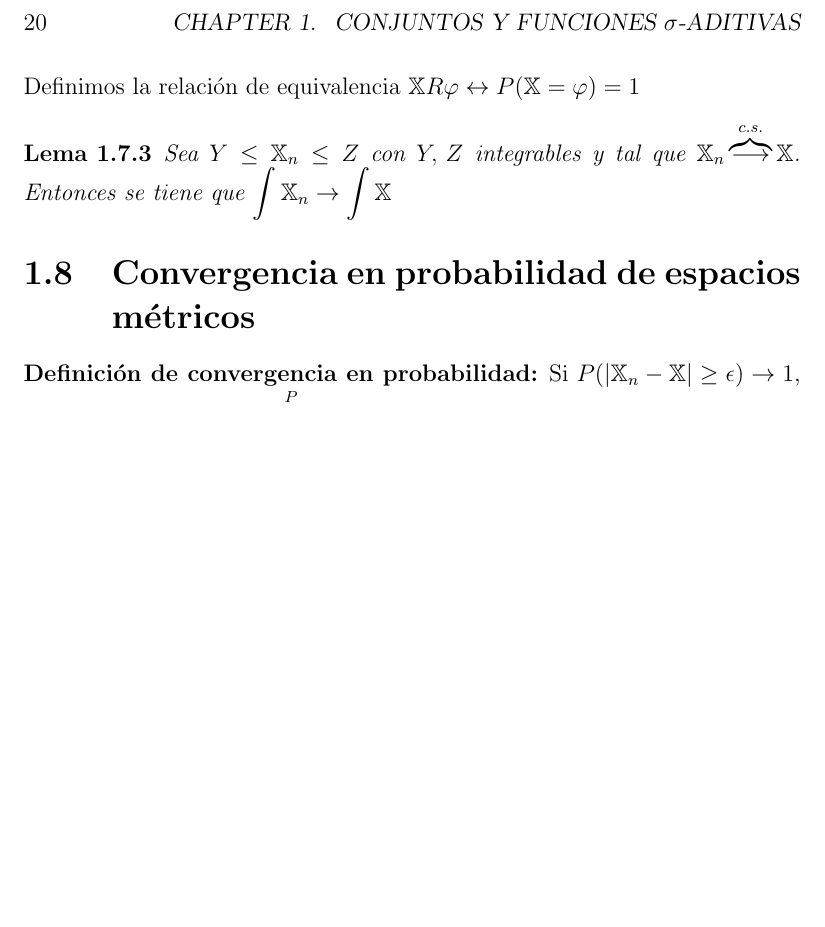
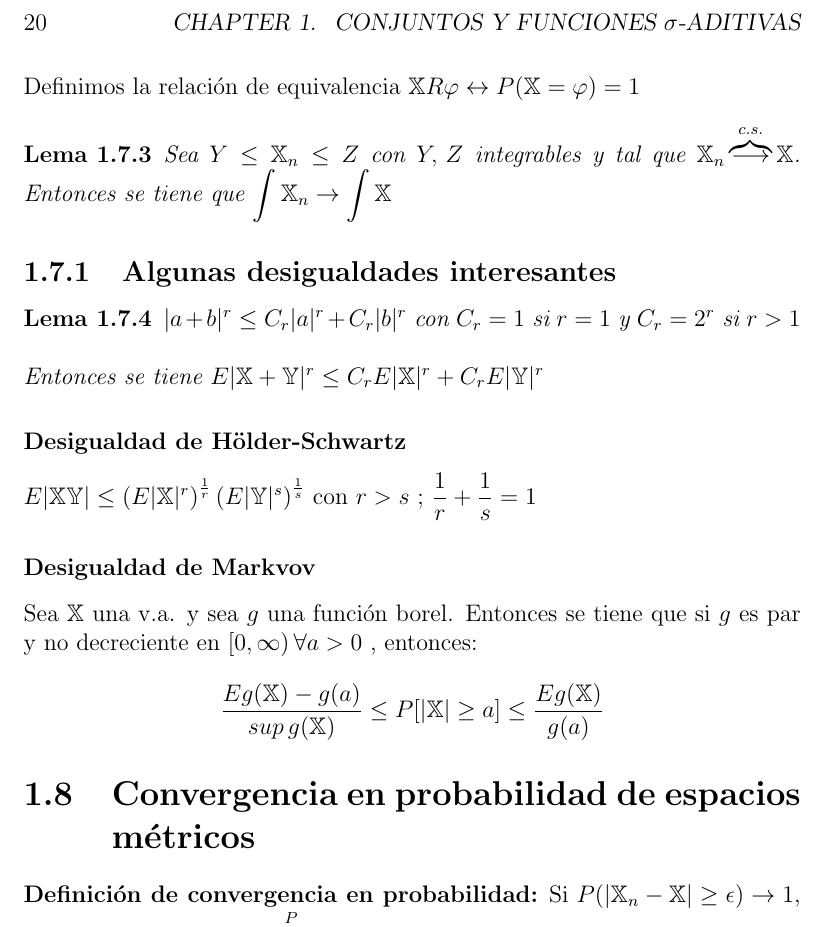
Before and after one commit to santidediego/Probabilidad-I-DGIIM, a LaTeX book (apuntes.tex): part of page 20 of 23, cut so that both start at the same text, the shorter picture padded with empty space. Compiled offline with pdfLaTeX.

Commit message:
Añadidas desigualdades importantes

```diff
--- a/apuntes.tex
+++ b/apuntes.tex
@@ -357,6 +357,17 @@ Definimos la relación de equivalencia $\mathbb{X}R\varphi\leftrightarrow P(\mat
 \begin{lemma}
 Sea $Y\leq \mathbb {X}_n\leq Z$ con $Y,\, Z$ integrables y tal que $\mathbb{X}_n\overbrace{\longrightarrow}^{c.s.}\mathbb{X}$. Entonces se tiene que $\displaystyle \int\mathbb{X}_n\rightarrow\displaystyle\int\mathbb{X}$
 \end{lemma}
+\subsection{Algunas desigualdades interesantes}
+\begin{lemma}
+$|a+b|^r\leq C_r |a|^r + C_r |b|^r$ con $C_r=1$ si $r=1$ y $C_r=2^r$ si $r>1$
+\\\\
+Entonces se tiene $E|\mathbb{X}+\mathbb{Y}|^r \leq C_r E|\mathbb{X}|^r + C_r E|\mathbb{Y}|^r$
+\end{lemma}
+\subsubsection{Desigualdad de Hölder-Schwartz}
+$E|\mathbb{X}\mathbb{Y}|\leq \left(  E|\mathbb{X}|^r \right) ^{\frac{1}{r}}  \left(  E|\mathbb{Y}|^s \right) ^{\frac{1}{s}}$ con $r>s$ ; $ \dfrac{1}{r}+\dfrac{1}{s}=1$
+\subsubsection{Desigualdad de Markvov}
+Sea $\mathbb{X}$ una v.a. y sea $g$ una función borel. Entonces se tiene que si $g$ es par y no decreciente en $[0,\infty) \, \forall a>0$ , entonces:
+$$\dfrac{Eg(\mathbb{X})-g(a)}{sup\, g(\mathbb{X})}\leq P[|\mathbb{X}|\geq a]\leq \dfrac{E g(\mathbb{X})}{g(a)}$$
 \section{Convergencia en probabilidad de espacios métricos}
 \textbf{Definición de convergencia en probabilidad:} Si $P(| \mathbb{X}_n- \mathbb{X} | \geq\epsilon)\rightarrow 1$, entonces se dice que $\mathbb{X}_n\overbrace{\longrightarrow}^P \mathbb{X}$, es decir, $\mathbb{X}_n$ converge en probabilidad a $\mathbb{X}$
 \\\\
```
Also changed, not shown: 1 other file.
